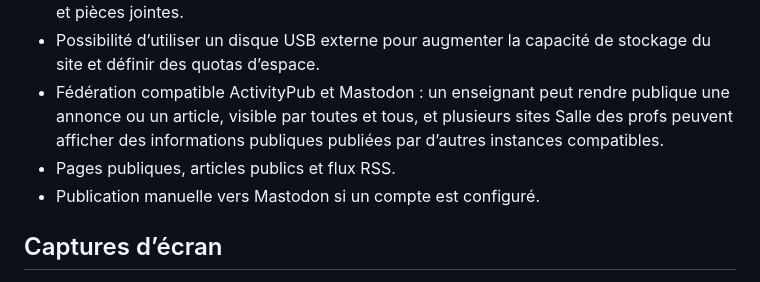
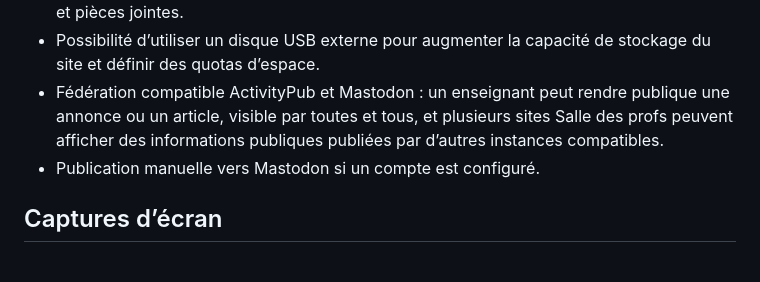
Before and after one commit to TrueMisterJeanP/salle-des-profs, a Markdown page: README.md, the part around the change. Rendered like a GitHub page.

Commit message:
Remove public pages and RSS feed mention from README
Removed mention of public pages, articles, and RSS feeds.

```diff
--- a/README.md
+++ b/README.md
@@ -15,7 +15,6 @@ enseignants, développée en PHP avec SQLite ou MariaDB.
 - Messagerie interne utilisable de manière autonome, avec conversations privées, groupes et pièces jointes.
 - Possibilité d’utiliser un disque USB externe pour augmenter la capacité de stockage du site et définir des quotas d’espace.
 - Fédération compatible ActivityPub et Mastodon : un enseignant peut rendre publique une annonce ou un article, visible par toutes et tous, et plusieurs sites Salle des profs peuvent afficher des informations publiques publiées par d’autres instances compatibles.
-- Pages publiques, articles publics et flux RSS.
 - Publication manuelle vers Mastodon si un compte est configuré.
 
 ## Captures d’écran
```
